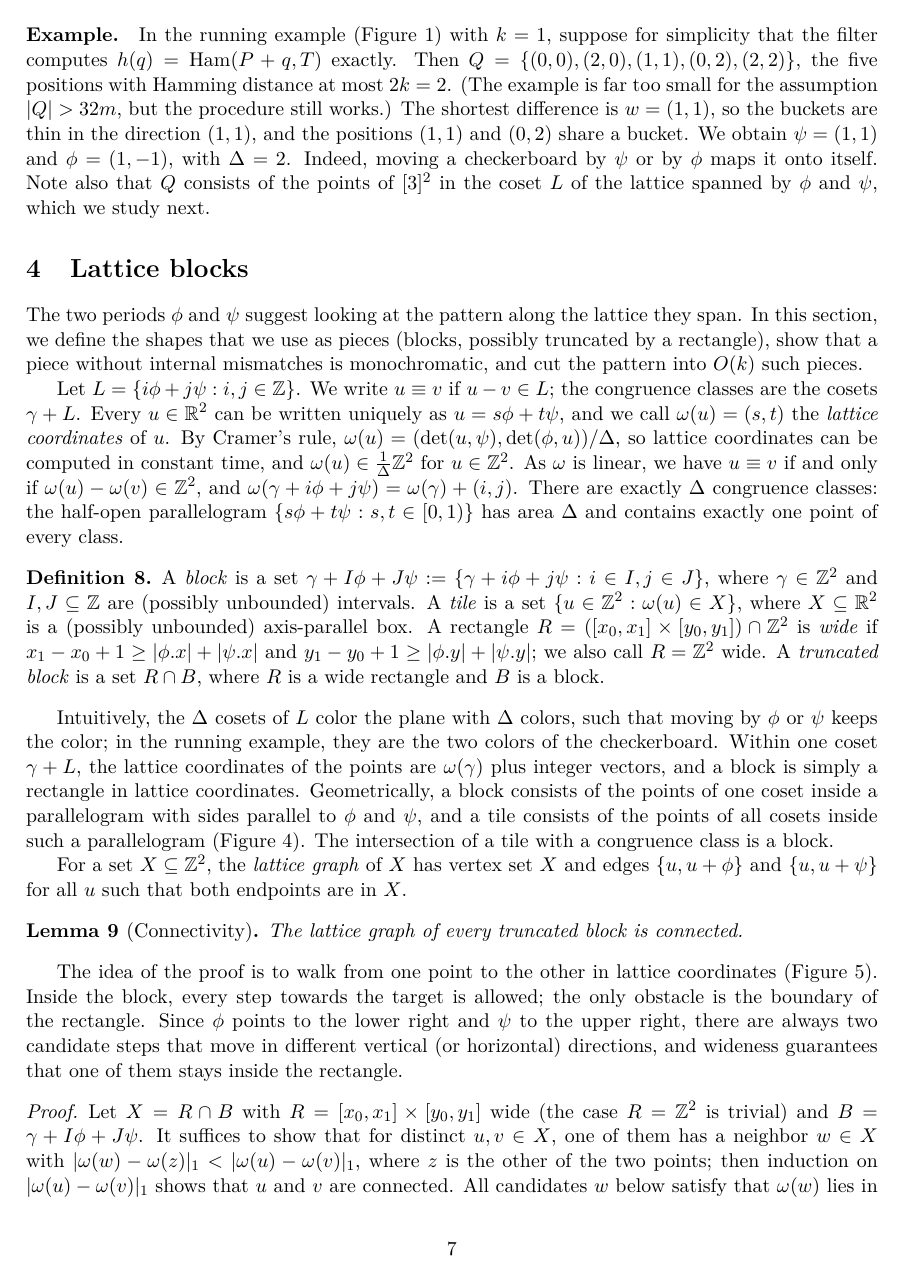
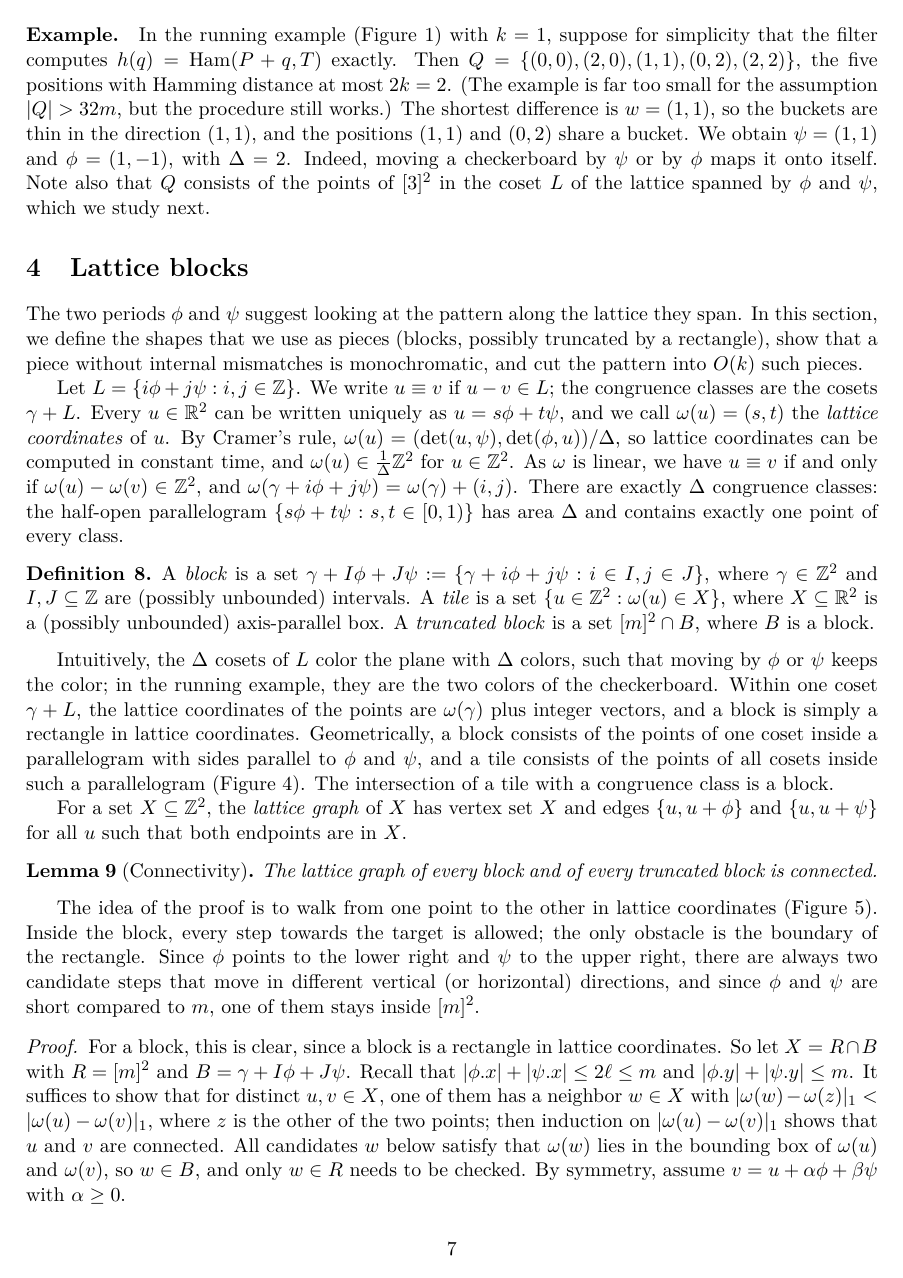
Before and after one commit to AGorkiewicz/2D-stuff, a LaTeX document (2D-new/main.tex): page 7 of 19. Compiled offline with pdfLaTeX.

Commit message:
Simplification 5: truncated blocks are always [m]^2 cap B; drop the notion of wide rectangles
Co-Authored-By: Claude Opus 5.5 <noreply@anthropic.com>

```diff
--- a/2D-new/main.tex
+++ b/2D-new/main.tex
@@ -434,8 +434,7 @@ There are exactly $\Delta$ congruence classes: the half-open parallelogram $\{s\
 \begin{definition}
 A \emph{block} is a set $\gamma + I\phi + J\psi := \{\gamma + i\phi + j\psi : i \in I, j \in J\}$, where $\gamma \in \Z^2$ and $I, J \subseteq \Z$ are (possibly unbounded) intervals.
 A \emph{tile} is a set $\{u \in \Z^2 : \omega(u) \in X\}$, where $X \subseteq \R^2$ is a (possibly unbounded) axis-parallel box.
-A rectangle $R = ([x_0, x_1] \times [y_0, y_1]) \cap \Z^2$ is \emph{wide} if $x_1 - x_0 + 1 \ge \abs{\x\phi} + \abs{\x\psi}$ and $y_1 - y_0 + 1 \ge \abs{\y\phi} + \abs{\y\psi}$; we also call $R = \Z^2$ wide.
-A \emph{truncated block} is a set $R \cap B$, where $R$ is a wide rectangle and $B$ is a block.
+A \emph{truncated block} is a set $[m]^2 \cap B$, where $B$ is a block.
 \end{definition}
 
 Intuitively, the $\Delta$ cosets of $L$ color the plane with $\Delta$ colors, such that moving by $\phi$ or $\psi$ keeps the color; in the running example, they are the two colors of the checkerboard.
@@ -477,7 +476,7 @@ The intersection of a tile with a congruence class is a block.
 For a set $X \subseteq \Z^2$, the \emph{lattice graph} of $X$ has vertex set $X$ and edges $\{u, u+\phi\}$ and $\{u, u+\psi\}$ for all $u$ such that both endpoints are in $X$.
 
 \begin{lemma}[Connectivity]\label{lem:connected}
-The lattice graph of every truncated block is connected.
+The lattice graph of every block and of every truncated block is connected.
 \end{lemma}
 \begin{figure}[t]
   \centering
@@ -502,9 +501,11 @@ The lattice graph of every truncated block is connected.
 
 The idea of the proof is to walk from one point to the other in lattice coordinates (\autoref{fig:connected}).
 Inside the block, every step towards the target is allowed; the only obstacle is the boundary of the rectangle.
-Since $\phi$ points to the lower right and $\psi$ to the upper right, there are always two candidate steps that move in different vertical (or horizontal) directions, and wideness guarantees that one of them stays inside the rectangle.
+Since $\phi$ points to the lower right and $\psi$ to the upper right, there are always two candidate steps that move in different vertical (or horizontal) directions, and since $\phi$ and $\psi$ are short compared to $m$, one of them stays inside $[m]^2$.
 \begin{proof}
-Let $X = R \cap B$ with $R = [x_0, x_1] \times [y_0, y_1]$ wide (the case $R = \Z^2$ is trivial) and $B = \gamma + I\phi + J\psi$.
+For a block, this is clear, since a block is a rectangle in lattice coordinates.
+So let $X = R \cap B$ with $R = [m]^2$ and $B = \gamma + I\phi + J\psi$.
+Recall that $\abs{\x\phi} + \abs{\x\psi} \le 2\ell \le m$ and $\abs{\y\phi} + \abs{\y\psi} \le m$.
 It suffices to show that for distinct $u, v \in X$, one of them has a neighbor $w \in X$ with $\abs{\omega(w) - \omega(z)}_1 < \abs{\omega(u) - \omega(v)}_1$, where $z$ is the other of the two points; then induction on $\abs{\omega(u) - \omega(v)}_1$ shows that $u$ and $v$ are connected.
 All candidates $w$ below satisfy that $\omega(w)$ lies in the bounding box of $\omega(u)$ and $\omega(v)$, so $w \in B$, and only $w \in R$ needs to be checked.
 By symmetry, assume $v = u + \alpha\phi + \beta\psi$ with $\alpha \ge 0$.
```
Also changed, not shown: 2D-new/main.tex (13 more changed lines).
